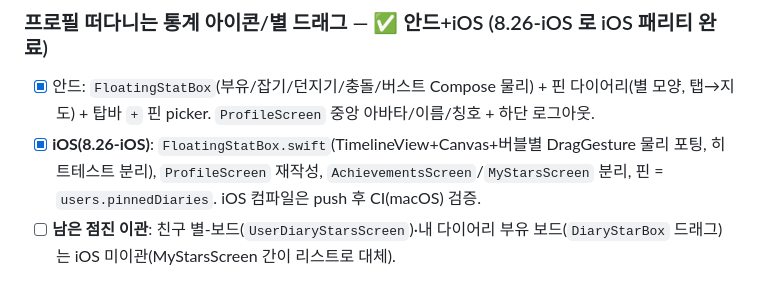
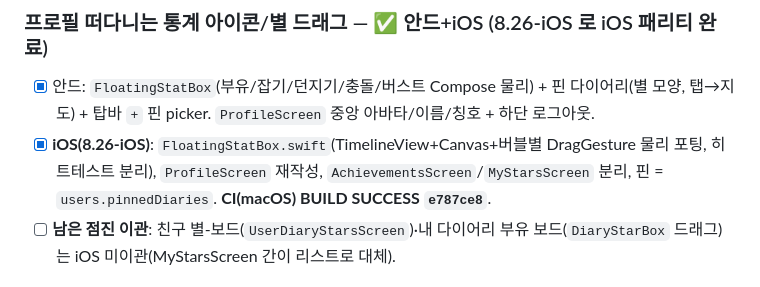
Before and after one commit to Chaminwoo/Stary, a Markdown page: docs/SETUP_CHECKLIST.md, the part around the change. GitHub-like rendering.

```diff
--- a/docs/SETUP_CHECKLIST.md
+++ b/docs/SETUP_CHECKLIST.md
@@ -235,7 +235,7 @@
 
 ### 프로필 떠다니는 통계 아이콘/별 드래그 — ✅ 안드+iOS (8.26-iOS 로 iOS 패리티 완료)
 - [x] 안드: `FloatingStatBox`(부유/잡기/던지기/충돌/버스트 Compose 물리) + 핀 다이어리(별 모양, 탭→지도) + 탑바 `+` 핀 picker. `ProfileScreen` 중앙 아바타/이름/칭호 + 하단 로그아웃.
-- [x] **iOS(8.26-iOS)**: `FloatingStatBox.swift`(TimelineView+Canvas+버블별 DragGesture 물리 포팅, 히트테스트 분리), `ProfileScreen` 재작성, `AchievementsScreen`/`MyStarsScreen` 분리, 핀 = `users.pinnedDiaries`. iOS 컴파일은 push 후 CI(macOS) 검증.
+- [x] **iOS(8.26-iOS)**: `FloatingStatBox.swift`(TimelineView+Canvas+버블별 DragGesture 물리 포팅, 히트테스트 분리), `ProfileScreen` 재작성, `AchievementsScreen`/`MyStarsScreen` 분리, 핀 = `users.pinnedDiaries`. **CI(macOS) BUILD SUCCESS `e787ce8`**.
 - [ ] **남은 점진 이관**: 친구 별-보드(`UserDiaryStarsScreen`)·내 다이어리 부유 보드(`DiaryStarBox` 드래그)는 iOS 미이관(MyStarsScreen 간이 리스트로 대체).
 
 ### 🌐 줌아웃 글로브(레퍼런스 `references/min_zoom.png`) — ⏳ 백로그 (방안 A 확정, 미구현)
```
Also changed, not shown: docs/PROJECT_NOTES.md (+2 -2 lines).
